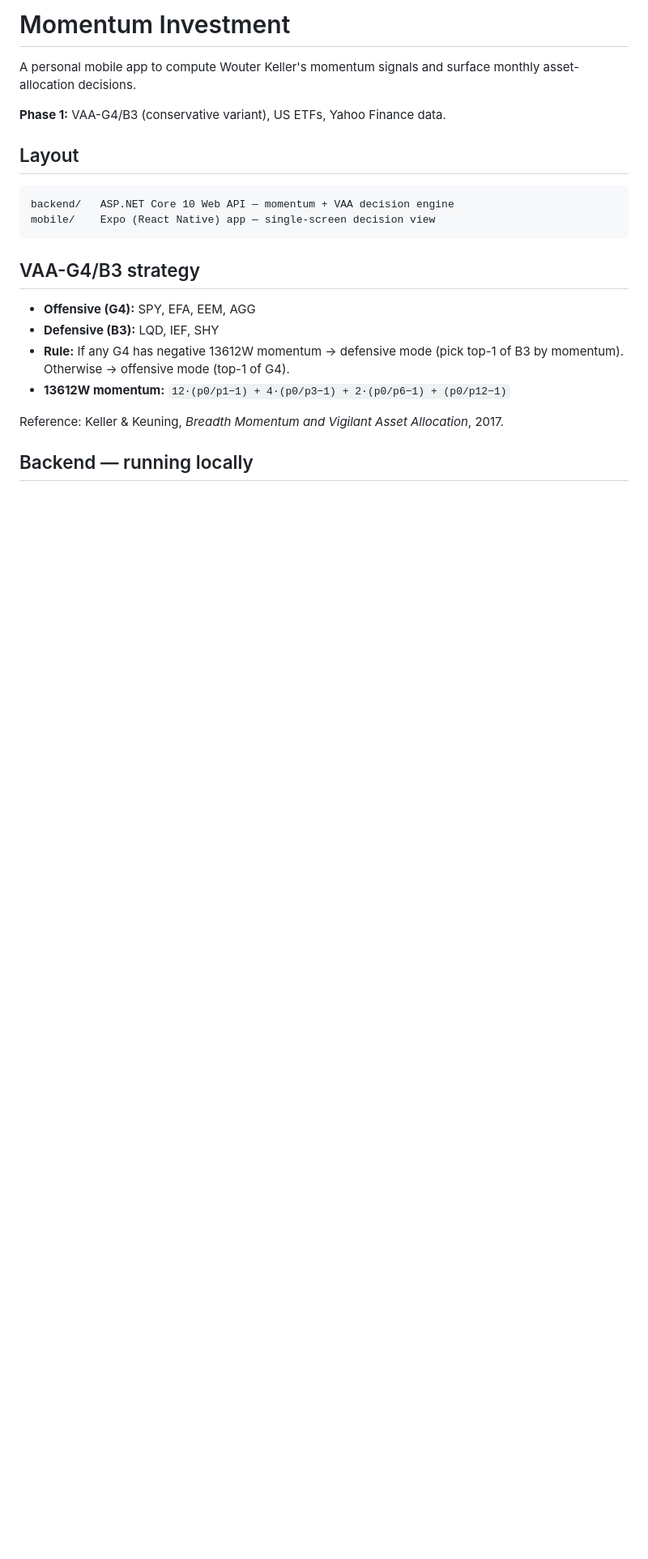
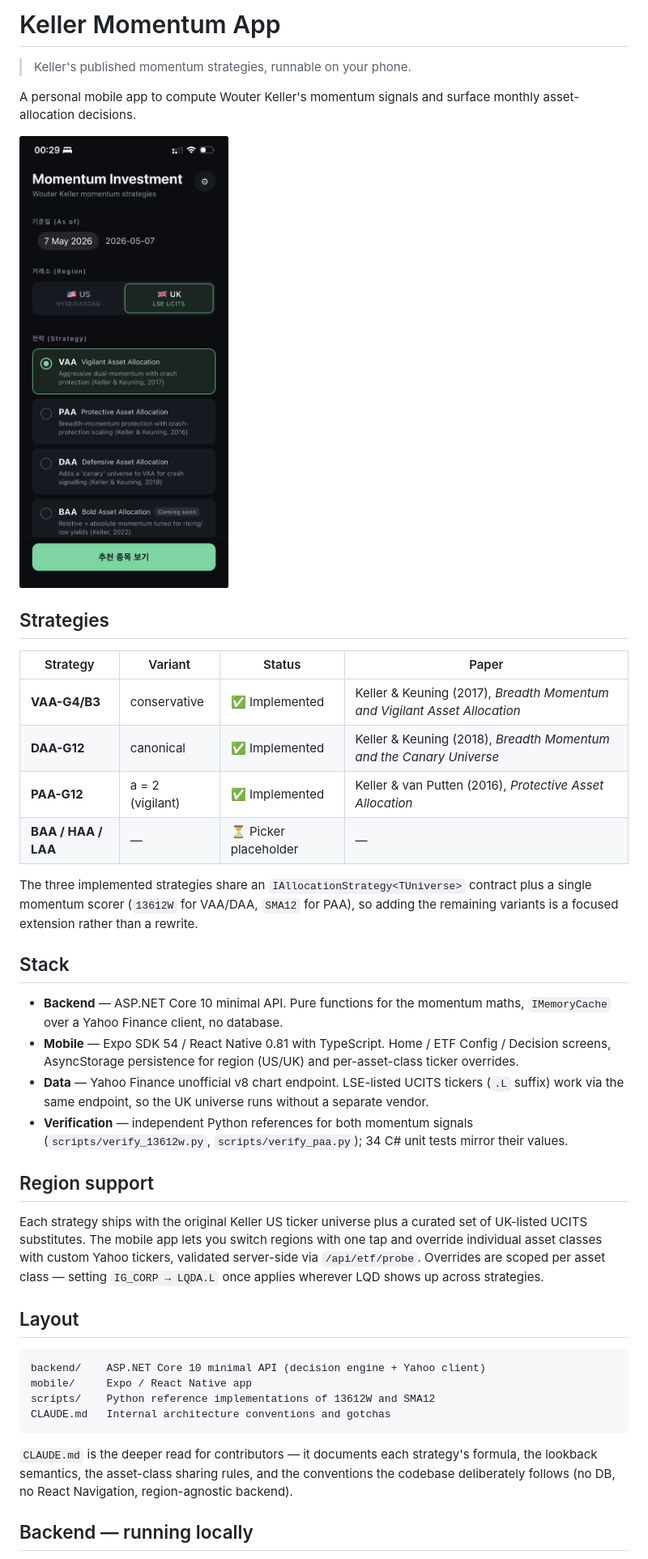
Before and after one commit to JakeRyu/momentum-investment, a Markdown page: README.md, the part around the change printed below. Shown: that part at 81% size. Drawn GitHub-style; pictures changed too: docs/screenshots/app.png (added); blank space fills up the shorter version.

Commit message:
feat: Add MIT License and update README with strategy details and verification scripts

````diff
--- a/README.md
+++ b/README.md
@@ -1,26 +1,62 @@
-# Momentum Investment
+# Keller Momentum App
+
+> Keller's published momentum strategies, runnable on your phone.
 
 A personal mobile app to compute Wouter Keller's momentum signals and surface
 monthly asset-allocation decisions.
 
-**Phase 1:** VAA-G4/B3 (conservative variant), US ETFs, Yahoo Finance data.
+![Home screen](/docs/screenshots/app.png)
+
+## Strategies
+
+| Strategy | Variant | Status | Paper |
+| --- | --- | --- | --- |
+| **VAA-G4/B3** | conservative | ✅ Implemented | Keller & Keuning (2017), *Breadth Momentum and Vigilant Asset Allocation* |
+| **DAA-G12** | canonical | ✅ Implemented | Keller & Keuning (2018), *Breadth Momentum and the Canary Universe* |
+| **PAA-G12** | a = 2 (vigilant) | ✅ Implemented | Keller & van Putten (2016), *Protective Asset Allocation* |
+| **BAA / HAA / LAA** | — | ⏳ Picker placeholder | — |
+
+The three implemented strategies share an `IAllocationStrategy<TUniverse>`
+contract plus a single momentum scorer (`13612W` for VAA/DAA, `SMA12` for
+PAA), so adding the remaining variants is a focused extension rather than a
+rewrite.
+
+## Stack
+
+- **Backend** — ASP.NET Core 10 minimal API. Pure functions for the momentum
+  maths, `IMemoryCache` over a Yahoo Finance client, no database.
+- **Mobile** — Expo SDK 54 / React Native 0.81 with TypeScript. Home / ETF
+  Config / Decision screens, AsyncStorage persistence for region (US/UK) and
+  per-asset-class ticker overrides.
+- **Data** — Yahoo Finance unofficial v8 chart endpoint. LSE-listed UCITS
+  tickers (`.L` suffix) work via the same endpoint, so the UK universe runs
+  without a separate vendor.
+- **Verification** — independent Python references for both momentum signals
+  (`scripts/verify_13612w.py`, `scripts/verify_paa.py`); 34 C# unit tests
+  mirror their values.
+
+## Region support
+
+Each strategy ships with the original Keller US ticker universe plus a
+curated set of UK-listed UCITS substitutes. The mobile app lets you switch
+regions with one tap and override individual asset classes with custom Yahoo
+tickers, validated server-side via `/api/etf/probe`. Overrides are scoped
+per asset class — setting `IG_CORP → LQDA.L` once applies wherever LQD shows
+up across strategies.
 
 ## Layout
 
 ```
-backend/   ASP.NET Core 10 Web API — momentum + VAA decision engine
-mobile/    Expo (React Native) app — single-screen decision view
+backend/    ASP.NET Core 10 minimal API (decision engine + Yahoo client)
+mobile/     Expo / React Native app
+scripts/    Python reference implementations of 13612W and SMA12
+CLAUDE.md   Internal architecture conventions and gotchas
 ```
 
-## VAA-G4/B3 strategy
-
-- **Offensive (G4):** SPY, EFA, EEM, AGG
-- **Defensive (B3):** LQD, IEF, SHY
-- **Rule:** If any G4 has negative 13612W momentum → defensive mode
-  (pick top-1 of B3 by momentum). Otherwise → offensive mode (top-1 of G4).
-- **13612W momentum:** `12·(p0/p1−1) + 4·(p0/p3−1) + 2·(p0/p6−1) + (p0/p12−1)`
-
-Reference: Keller & Keuning, *Breadth Momentum and Vigilant Asset Allocation*, 2017.
+`CLAUDE.md` is the deeper read for contributors — it documents each
+strategy's formula, the lookback semantics, the asset-class sharing rules,
+and the conventions the codebase deliberately follows (no DB, no React
+Navigation, region-agnostic backend).
 
 ## Backend — running locally
 
````
Also changed, not shown: other parts of README.md (+40 -4 lines), 1 other file.
